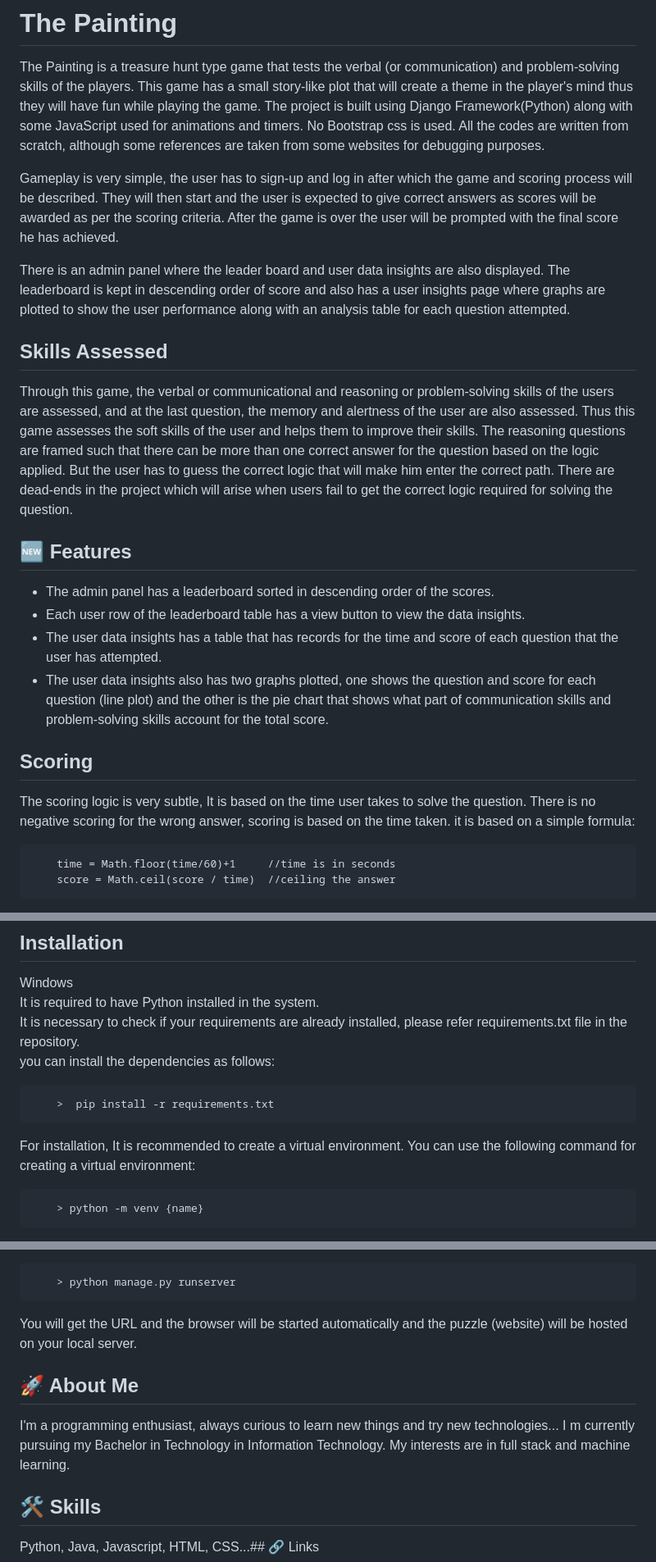
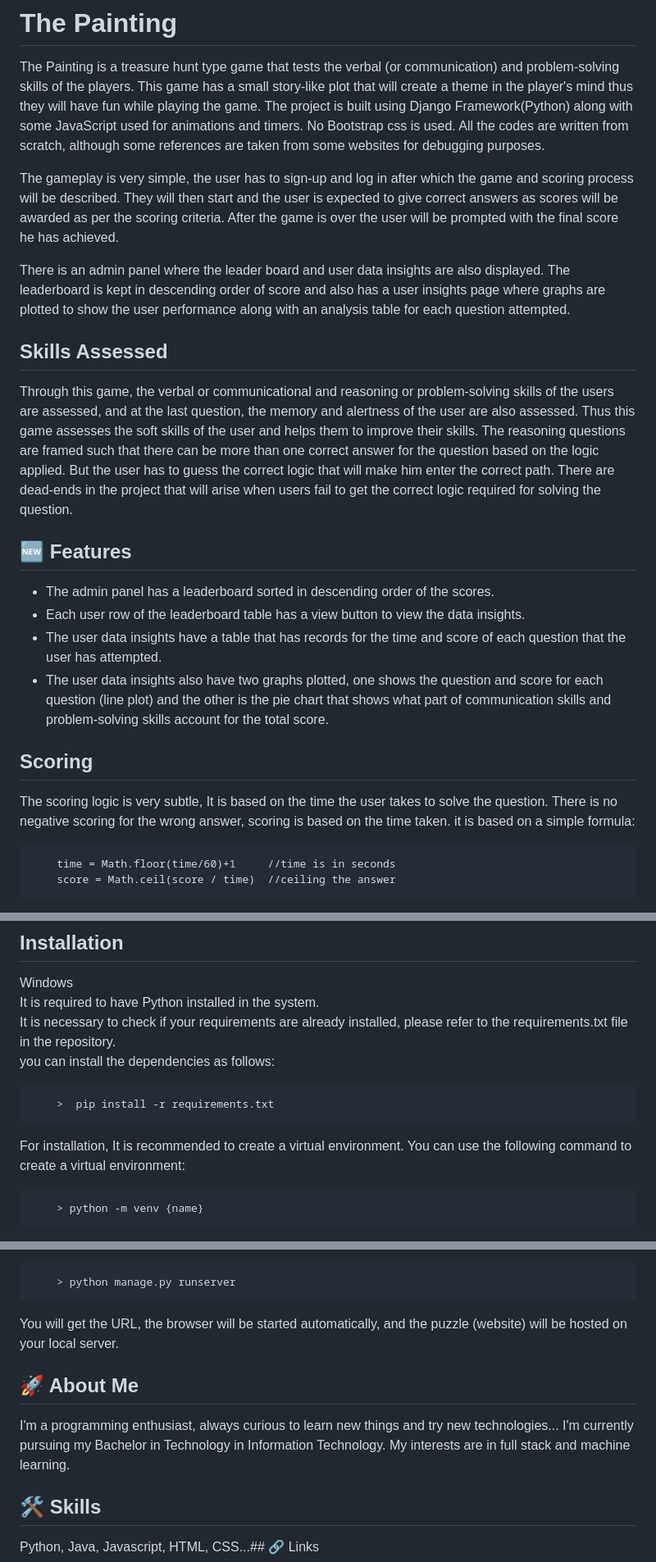
Before and after one commit to DarshanAguru/the-painting, a Markdown page: README.md, 3 parts joined by grey strips. Shown: that part at 82% size. Rendered like a GitHub page.

````diff
--- a/README.md
+++ b/README.md
@@ -4,7 +4,7 @@ The Painting is a treasure hunt type game that tests the verbal (or communicatio
 This game has a small story-like plot that will create a theme in the player's mind thus they will have fun while playing the game.
 The project is built using Django Framework(Python) along with some JavaScript used for animations and timers. No Bootstrap css is used. All the codes are written from scratch, although some references are taken from some websites for debugging purposes.
 
-Gameplay is very simple, the user has to sign-up and log in after which the game and scoring process will be described. They will then start and the user is expected to give correct answers as scores will be awarded as per the scoring criteria.
+The gameplay is very simple, the user has to sign-up and log in after which the game and scoring process will be described. They will then start and the user is expected to give correct answers as scores will be awarded as per the scoring criteria.
 After the game is over the user will be prompted with the final score he has achieved.
 
 There is an admin panel where the leader board and user data insights are also displayed. The leaderboard is kept in descending order of score and also has a user insights page where graphs are plotted to show the user performance along with an analysis table for each question attempted.
@@ -15,19 +15,19 @@ There is an admin panel where the leader board and user data insights are also d
 
 Through this game, the verbal or communicational and reasoning or problem-solving skills of the users are assessed, and at the last question, the memory and alertness of the user are also assessed. Thus this game assesses the soft skills of the user and helps them to improve their skills.
 The reasoning questions are framed such that there can be more than one correct answer for the question based on the logic applied. But the user has to guess the correct logic that will make him enter the correct path.
-There are dead-ends in the project which will arise when users fail to get the correct logic required for solving the question.
+There are dead-ends in the project that will arise when users fail to get the correct logic required for solving the question.
 
 
 ## 🆕 Features
 
 - The admin panel has a leaderboard sorted in descending order of the scores.
 - Each user row of the leaderboard table has a view button to view the data insights.
-- The user data insights has a table that has records for the time and score of each question that the user has attempted.
-- The user data insights also has two graphs plotted, one shows the question and score for each question (line plot) and the other is the pie chart that shows what part of communication skills and problem-solving skills account for the total score.
+- The user data insights have a table that has records for the time and score of each question that the user has attempted.
+- The user data insights also have two graphs plotted, one shows the question and score for each question (line plot) and the other is the pie chart that shows what part of communication skills and problem-solving skills account for the total score.
 
 ## Scoring
 
-The scoring logic is very subtle, It is based on the time user takes to solve the question. There is no negative scoring for the wrong answer, scoring is based on the time taken.
+The scoring logic is very subtle, It is based on the time the user takes to solve the question. There is no negative scoring for the wrong answer, scoring is based on the time taken.
 it is based on a simple formula:
 ```
     time = Math.floor(time/60)+1     //time is in seconds
@@ -149,14 +149,14 @@ The code is not much complicated and is easy to understand. The dead-ends are al
 ## Installation
 Windows \
 It is required to have Python installed in the system.\
-It is necessary to check if your requirements are already installed, please refer requirements.txt file in the repository.\
+It is necessary to check if your requirements are already installed, please refer to the requirements.txt file in the repository.\
 you can install the dependencies as follows:
 ```
     >  pip install -r requirements.txt
 ```
 
 For installation, It is recommended to create a virtual environment.
-You can use the following command for creating a virtual environment:
+You can use the following command to create a virtual environment:
 ```cmd
     > python -m venv {name}
 ```
@@ -174,10 +174,10 @@ Now you can run the server with the following command:
 ```cmd
     > python manage.py runserver
 ```
-You will get the URL and the browser will be started automatically and the puzzle (website) will be hosted on your local server.
+You will get the URL, the browser will be started automatically, and the puzzle (website) will be hosted on your local server.
 
 ## 🚀 About Me
-I'm a programming enthusiast, always curious to learn new things and try new technologies... I m currently pursuing my Bachelor in Technology in Information Technology. My interests are in full stack and machine learning.
+I'm a programming enthusiast, always curious to learn new things and try new technologies... I'm currently pursuing my Bachelor in Technology in Information Technology. My interests are in full stack and machine learning.
 ## 🛠 Skills
 Python, Java, Javascript, HTML, CSS...## 🔗 Links
 
````
Also changed, not shown: other parts of README.md (+2 -2 lines).
